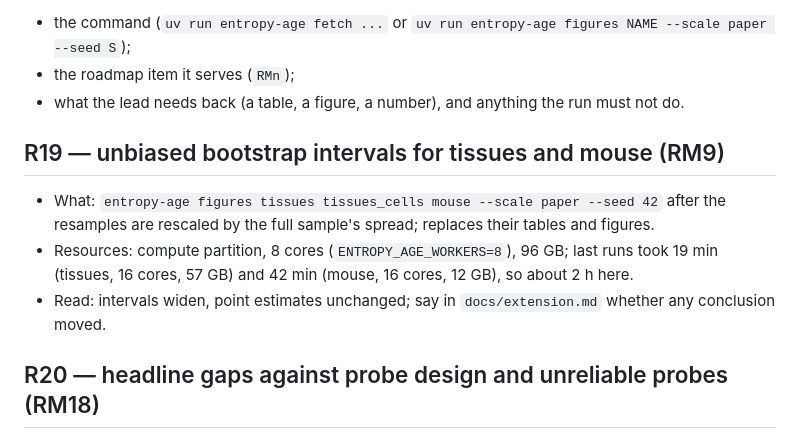
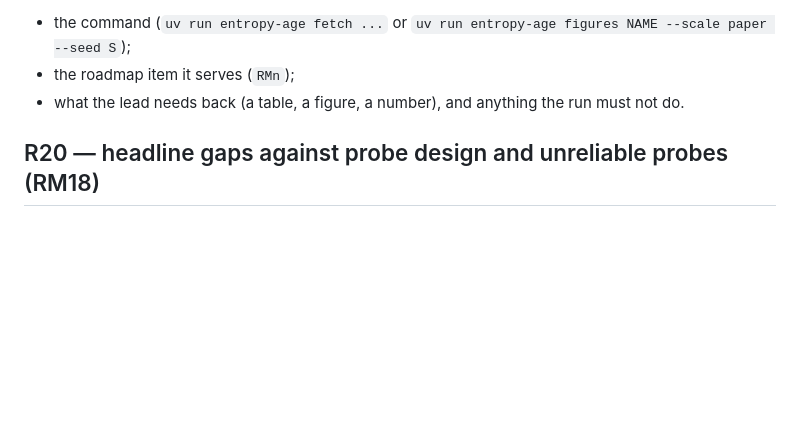
Before and after one commit to longevity-genie/entropy-age, a Markdown page: docs/RUNS.md, the part around the change. GitHub-like rendering; blank space fills up the shorter version.

```diff
--- a/docs/RUNS.md
+++ b/docs/RUNS.md
@@ -12,14 +12,6 @@ grammar (`unattended`, `urgent`, `building`, `after <R-id>` or `after job <slurm
 - the roadmap item it serves (`RMn`);
 - what the lead needs back (a table, a figure, a number), and anything the run must not do.
 
-## R19 — unbiased bootstrap intervals for tissues and mouse (RM9)
-
-- What: `entropy-age figures tissues tissues_cells mouse --scale paper --seed 42` after the resamples are
-  rescaled by the full sample's spread; replaces their tables and figures.
-- Resources: compute partition, 8 cores (`ENTROPY_AGE_WORKERS=8`), 96 GB; last runs took 19 min (tissues, 16
-  cores, 57 GB) and 42 min (mouse, 16 cores, 12 GB), so about 2 h here.
-- Read: intervals widen, point estimates unchanged; say in `docs/extension.md` whether any conclusion moved.
-
 ## R20 — headline gaps against probe design and unreliable probes (RM18)
 
 - What: `entropy-age figures probe_robustness --scale paper --seed 42` (annotation re-prepared with `probe_type`;
```
Also changed, not shown: docs/RUN_LOG.md (+11 -0 lines), docs/RUN_STATUS.md (+1 -1 lines), docs/figures/mouse_tissues.png, docs/figures/tissue_contrast.png, docs/figures/tissue_contrast_cells.png, 7 other files.
